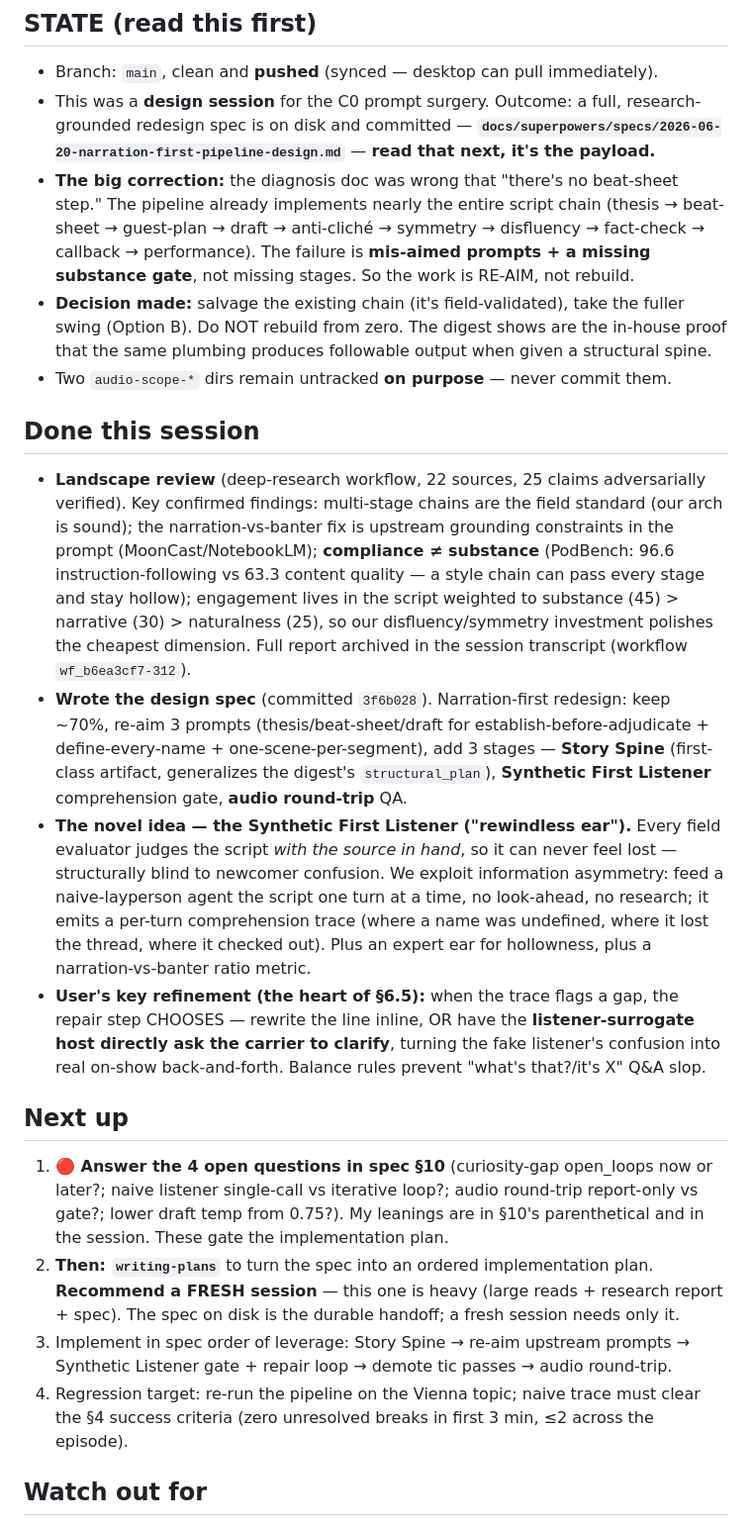
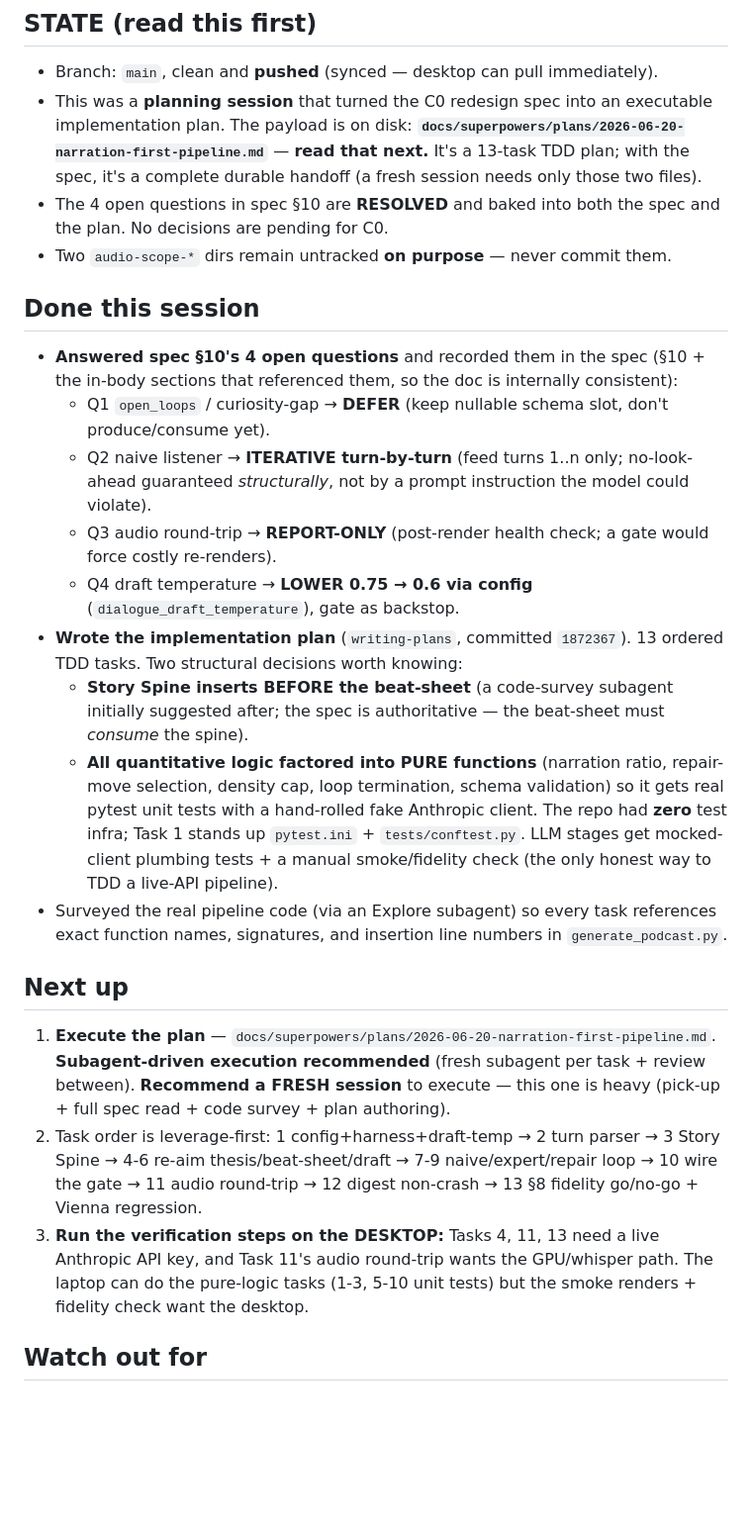
Before and after one commit to rauscha/Dialog-podcast, a Markdown page: .handoff/SESSION-HANDOFF.md, the part around one of its changes. Shown at 99% size. GitHub-like rendering; blank space fills up the shorter version.

Commit message:
docs: session hand-off 2026-06-20 — narration-first plan written, ready to execute
Co-Authored-By: Claude Opus 4.8 (1M context) <noreply@anthropic.com>

```diff
--- a/.handoff/SESSION-HANDOFF.md
+++ b/.handoff/SESSION-HANDOFF.md
@@ -2,54 +2,45 @@
 
 ## STATE (read this first)
 - Branch: `main`, clean and **pushed** (synced — desktop can pull immediately).
-- This was a **design session** for the C0 prompt surgery. Outcome: a full,
-  research-grounded redesign spec is on disk and committed —
-  **`docs/superpowers/specs/2026-06-20-narration-first-pipeline-design.md`** — **read that next, it's the payload.**
-- **The big correction:** the diagnosis doc was wrong that "there's no beat-sheet step."
-  The pipeline already implements nearly the entire script chain (thesis → beat-sheet →
-  guest-plan → draft → anti-cliché → symmetry → disfluency → fact-check → callback →
-  performance). The failure is **mis-aimed prompts + a missing substance gate**, not
-  missing stages. So the work is RE-AIM, not rebuild.
-- **Decision made:** salvage the existing chain (it's field-validated), take the fuller
-  swing (Option B). Do NOT rebuild from zero. The digest shows are the in-house proof
-  that the same plumbing produces followable output when given a structural spine.
+- This was a **planning session** that turned the C0 redesign spec into an executable
+  implementation plan. The payload is on disk:
+  **`docs/superpowers/plans/2026-06-20-narration-first-pipeline.md`** — **read that next.**
+  It's a 13-task TDD plan; with the spec, it's a complete durable handoff (a fresh
+  session needs only those two files).
+- The 4 open questions in spec §10 are **RESOLVED** and baked into both the spec and the
+  plan. No decisions are pending for C0.
 - Two `audio-scope-*` dirs remain untracked **on purpose** — never commit them.
 
 ## Done this session
-- **Landscape review** (deep-research workflow, 22 sources, 25 claims adversarially
-  verified). Key confirmed findings: multi-stage chains are the field standard (our arch
-  is sound); the narration-vs-banter fix is upstream grounding constraints in the prompt
-  (MoonCast/NotebookLM); **compliance ≠ substance** (PodBench: 96.6 instruction-following
-  vs 63.3 content quality — a style chain can pass every stage and stay hollow); engagement
-  lives in the script weighted to substance (45) > narrative (30) > naturalness (25), so our
-  disfluency/symmetry investment polishes the cheapest dimension. Full report archived in
-  the session transcript (workflow `wf_b6ea3cf7-312`).
-- **Wrote the design spec** (committed `3f6b028`). Narration-first redesign: keep ~70%,
-  re-aim 3 prompts (thesis/beat-sheet/draft for establish-before-adjudicate + define-every-name +
-  one-scene-per-segment), add 3 stages — **Story Spine** (first-class artifact, generalizes the
-  digest's `structural_plan`), **Synthetic First Listener** comprehension gate, **audio round-trip** QA.
-- **The novel idea — the Synthetic First Listener ("rewindless ear").** Every field evaluator
-  judges the script *with the source in hand*, so it can never feel lost — structurally blind to
-  newcomer confusion. We exploit information asymmetry: feed a naive-layperson agent the script
-  one turn at a time, no look-ahead, no research; it emits a per-turn comprehension trace (where a
-  name was undefined, where it lost the thread, where it checked out). Plus an expert ear for
-  hollowness, plus a narration-vs-banter ratio metric.
-- **User's key refinement (the heart of §6.5):** when the trace flags a gap, the repair step
-  CHOOSES — rewrite the line inline, OR have the **listener-surrogate host directly ask the carrier
-  to clarify**, turning the fake listener's confusion into real on-show back-and-forth. Balance
-  rules prevent "what's that?/it's X" Q&A slop.
+- **Answered spec §10's 4 open questions** and recorded them in the spec (§10 + the
+  in-body sections that referenced them, so the doc is internally consistent):
+  - Q1 `open_loops` / curiosity-gap → **DEFER** (keep nullable schema slot, don't produce/consume yet).
+  - Q2 naive listener → **ITERATIVE turn-by-turn** (feed turns 1..n only; no-look-ahead
+    guaranteed *structurally*, not by a prompt instruction the model could violate).
+  - Q3 audio round-trip → **REPORT-ONLY** (post-render health check; a gate would force costly re-renders).
+  - Q4 draft temperature → **LOWER 0.75 → 0.6 via config** (`dialogue_draft_temperature`), gate as backstop.
+- **Wrote the implementation plan** (`writing-plans`, committed `1872367`). 13 ordered TDD
+  tasks. Two structural decisions worth knowing:
+  - **Story Spine inserts BEFORE the beat-sheet** (a code-survey subagent initially
+    suggested after; the spec is authoritative — the beat-sheet must *consume* the spine).
+  - **All quantitative logic factored into PURE functions** (narration ratio, repair-move
+    selection, density cap, loop termination, schema validation) so it gets real pytest
+    unit tests with a hand-rolled fake Anthropic client. The repo had **zero** test infra;
+    Task 1 stands up `pytest.ini` + `tests/conftest.py`. LLM stages get mocked-client
+    plumbing tests + a manual smoke/fidelity check (the only honest way to TDD a live-API pipeline).
+- Surveyed the real pipeline code (via an Explore subagent) so every task references exact
+  function names, signatures, and insertion line numbers in `generate_podcast.py`.
 
 ## Next up
-1. **🔴 Answer the 4 open questions in spec §10** (curiosity-gap open_loops now or later?;
-   naive listener single-call vs iterative loop?; audio round-trip report-only vs gate?;
-   lower draft temp from 0.75?). My leanings are in §10's parenthetical and in the session.
-   These gate the implementation plan.
-2. **Then: `writing-plans`** to turn the spec into an ordered implementation plan.
-   **Recommend a FRESH session** — this one is heavy (large reads + research report + spec).
-   The spec on disk is the durable handoff; a fresh session needs only it.
-3. Implement in spec order of leverage: Story Spine → re-aim upstream prompts →
-   Synthetic Listener gate + repair loop → demote tic passes → audio round-trip.
-4. Regression target: re-run the pipeline on the Vienna topic; naive trace must clear the
-   §4 success criteria (zero unresolved breaks in first 3 min, ≤2 across the episode).
+1. **Execute the plan** — `docs/superpowers/plans/2026-06-20-narration-first-pipeline.md`.
+   **Subagent-driven execution recommended** (fresh subagent per task + review between).
+   **Recommend a FRESH session** to execute — this one is heavy (pick-up + full spec read +
+   code survey + plan authoring).
+2. Task order is leverage-first: 1 config+harness+draft-temp → 2 turn parser → 3 Story Spine
+   → 4-6 re-aim thesis/beat-sheet/draft → 7-9 naive/expert/repair loop → 10 wire the gate →
+   11 audio round-trip → 12 digest non-crash → 13 §8 fidelity go/no-go + Vienna regression.
+3. **Run the verification steps on the DESKTOP:** Tasks 4, 11, 13 need a live Anthropic API
+   key, and Task 11's audio round-trip wants the GPU/whisper path. The laptop can do the
+   pure-logic tasks (1-3, 5-10 unit tests) but the smoke renders + fidelity check want the desktop.
 
 ## Watch out for
```
Also changed, not shown: other parts of .handoff/SESSION-HANDOFF.md (+22 -13 lines), NEXT-STEPS.md (+1 -1 lines).
